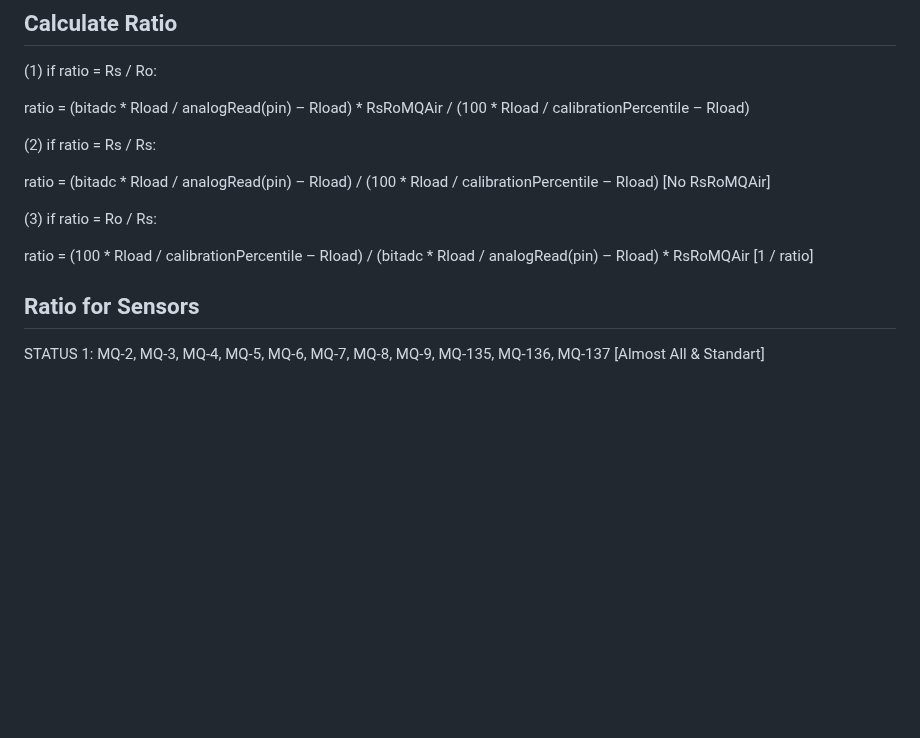
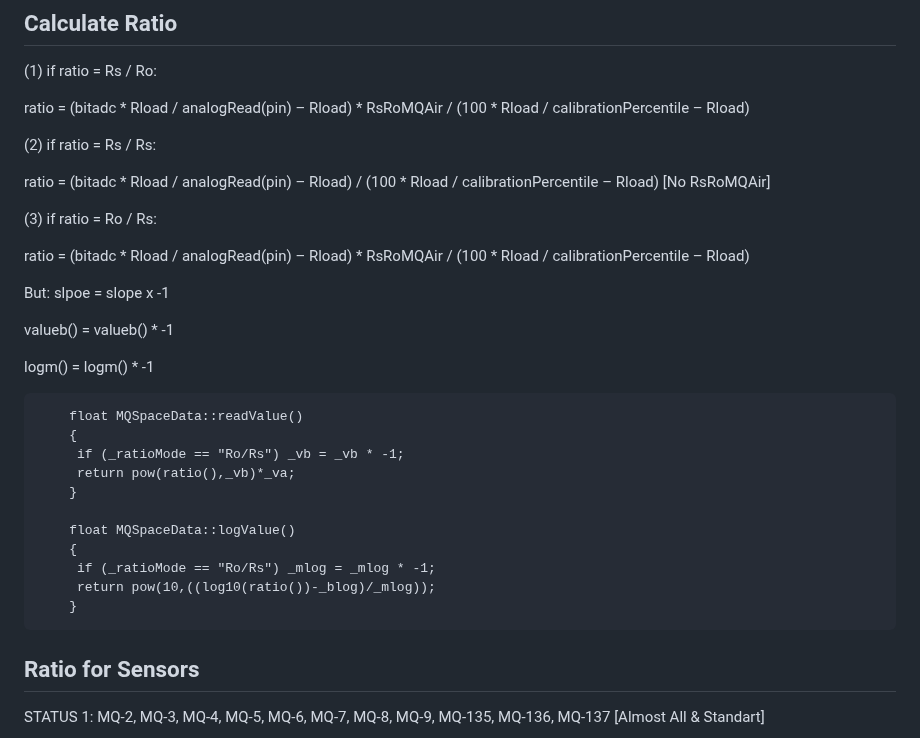
Before and after one commit to abcdaaaaaaaaa/MQSpaceData.h, a Markdown page: README.md, the part around the change. Rendered like a GitHub page; blank space fills up the shorter version.

```diff
--- a/README.md
+++ b/README.md
@@ -111,7 +111,25 @@ ratio = (bitadc * Rload / analogRead(pin) – Rload) / (100 * Rload / calibratio
 
 (3) if ratio = Ro / Rs:
 
-ratio =  (100 * Rload / calibrationPercentile – Rload) / (bitadc * Rload / analogRead(pin) – Rload) * RsRoMQAir [1 / ratio]
+ratio = (bitadc * Rload / analogRead(pin) – Rload) * RsRoMQAir / (100 * Rload / calibrationPercentile – Rload)
+
+But: slpoe = slope x -1
+
+valueb() = valueb() * -1
+
+logm() = logm() * -1
+
+        float MQSpaceData::readValue()
+        {
+         if (_ratioMode == "Ro/Rs") _vb = _vb * -1;
+         return pow(ratio(),_vb)*_va;
+        }
+
+        float MQSpaceData::logValue()
+        {
+         if (_ratioMode == "Ro/Rs") _mlog = _mlog * -1;
+         return pow(10,((log10(ratio())-_blog)/_mlog));
+        }
 
 ## Ratio for Sensors
 STATUS 1: MQ-2, MQ-3, MQ-4, MQ-5, MQ-6, MQ-7, MQ-8, MQ-9, MQ-135, MQ-136, MQ-137 [Almost All & Standart]
```
